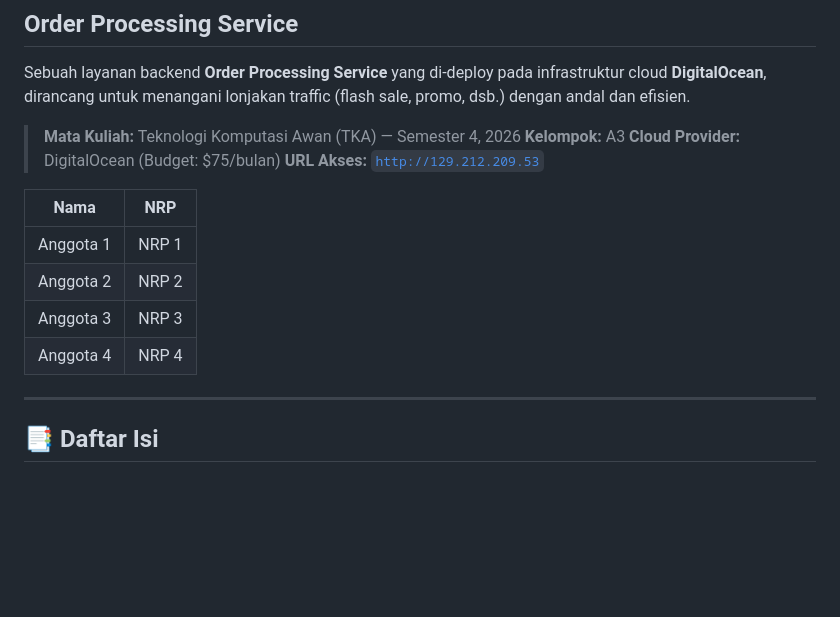
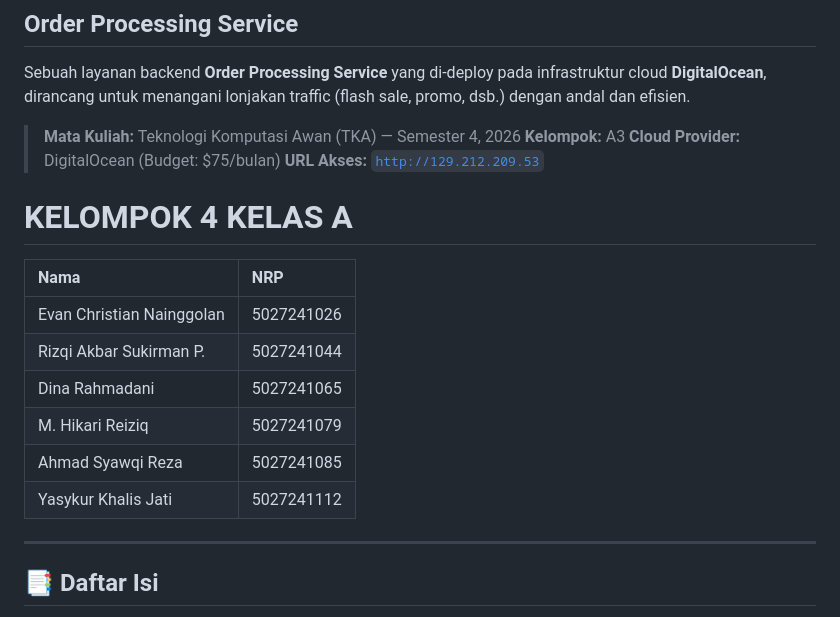
Before and after one commit to HikariReiziq/Final-Project-TKA-Kelompok-A3, a Markdown page: README.md, the part around the change. Drawn GitHub-style; blank space fills up the shorter version.

```diff
--- a/README.md
+++ b/README.md
@@ -9,12 +9,16 @@ Sebuah layanan backend **Order Processing Service** yang di-deploy pada infrastr
 > **Cloud Provider:** DigitalOcean (Budget: $75/bulan)
 > **URL Akses:** [`http://129.212.209.53`](http://129.212.209.53)
 
+# KELOMPOK 4 KELAS A
+
 | Nama | NRP |
-|------|-----|
-| Anggota 1 | NRP 1 |
-| Anggota 2 | NRP 2 |
-| Anggota 3 | NRP 3 |
-| Anggota 4 | NRP 4 |
+| :--- | :--- |
+| Evan Christian Nainggolan | 5027241026 |
+| Rizqi Akbar Sukirman P. | 5027241044 |
+| Dina Rahmadani | 5027241065 |
+| M. Hikari Reiziq | 5027241079 |
+| Ahmad Syawqi Reza | 5027241085 |
+| Yasykur Khalis Jati | 5027241112 |
 
 ---
 
```
